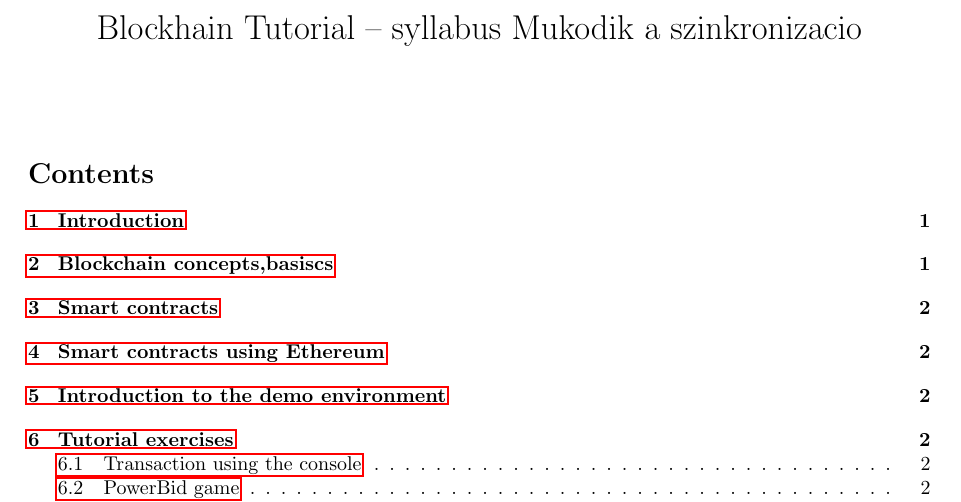
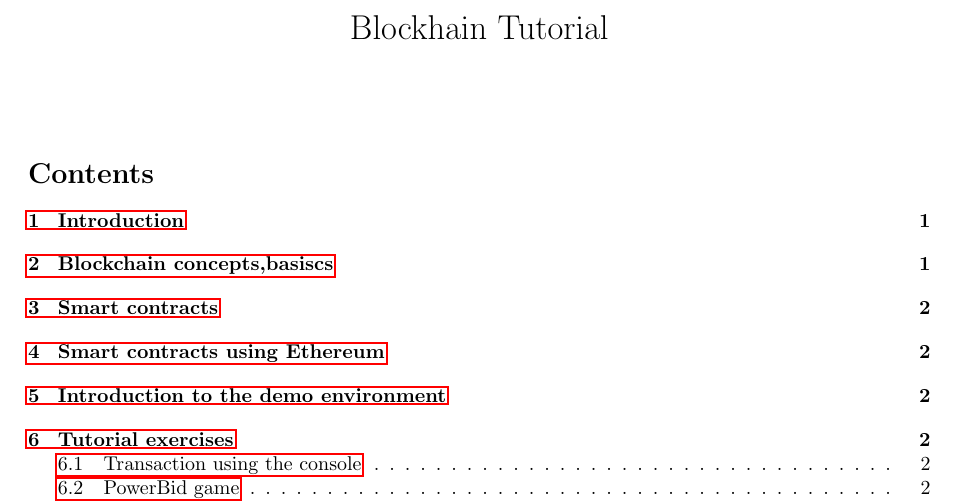
Before and after one commit to fecjanky/iot_sc_tutorial_syllabus, a LaTeX document (syllabus.tex): part of page 1 of 2, cut at the place of the change. Compiled offline with pdfLaTeX.

Commit message:
elozo butasag visszacsinalva

```diff
--- a/syllabus.tex
+++ b/syllabus.tex
@@ -20,7 +20,7 @@
 
 \usepackage[margin=1in]{geometry}
 
-\title{Blockhain Tutorial – syllabus Mukodik a szinkronizacio}
+\title{Blockhain Tutorial}
 \author{}
 \date{}
 
```
